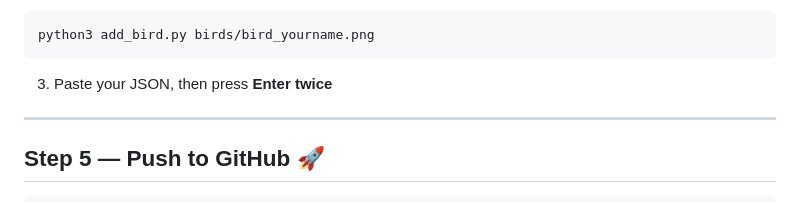
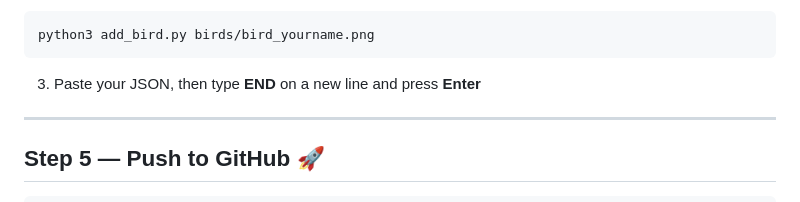
Before and after one commit to mpsiebert/BirdsBirdBirds, a Markdown page: INSTRUCTIONS.md, the part around the change. GitHub-like rendering.

Commit message:
Update JSON paste instruction to hit END

````diff
--- a/INSTRUCTIONS.md
+++ b/INSTRUCTIONS.md
@@ -80,7 +80,7 @@ copy C:\Users\YourName\Desktop\bird_yourname.png birds\
 python3 add_bird.py birds/bird_yourname.png
 ```
 
-3. Paste your JSON, then press **Enter twice**
+3. Paste your JSON, then type **END** on a new line and press **Enter**
 
 ---
 
````
